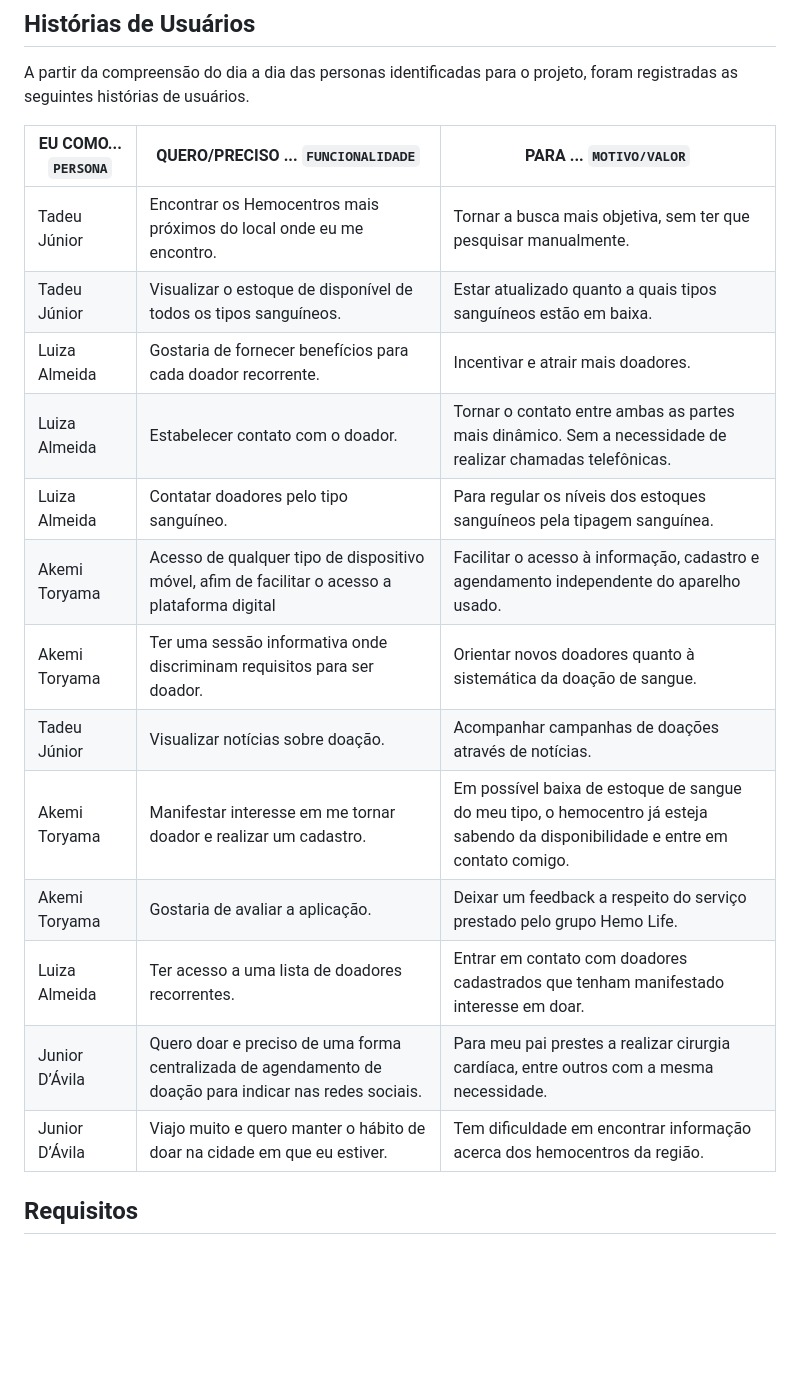
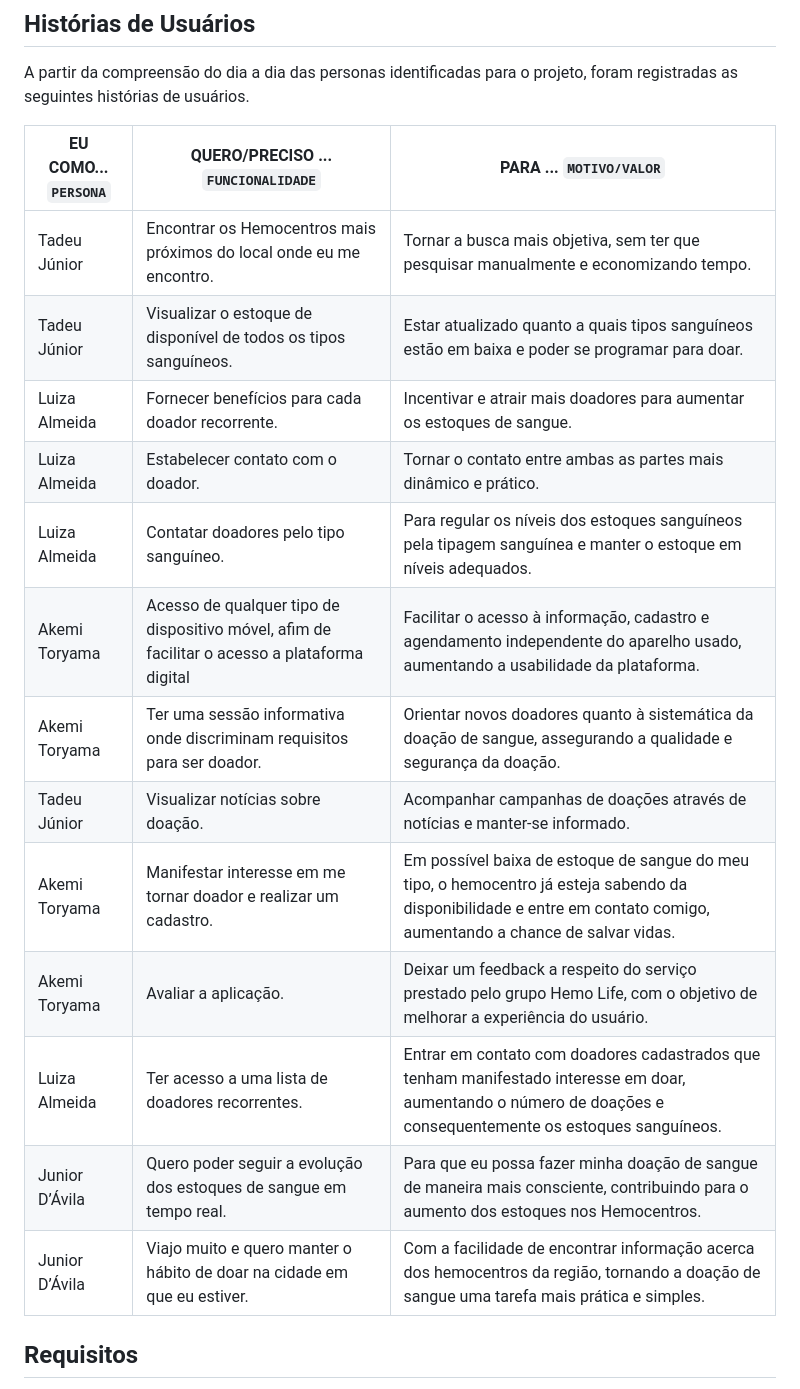
Before and after one commit to ICEI-PUC-Minas-PMV-ADS/pmv-ads-2022-2-e1-proj-web-t2-hemolife, a Markdown page: docs/02-Especificação do Projeto.md, the part around the change printed below. GitHub-like rendering; blank space fills up the shorter version.

```diff
--- a/docs/02-Especificação do Projeto.md
+++ b/docs/02-Especificação do Projeto.md
@@ -25,19 +22,19 @@ A partir da compreensão do dia a dia das personas identificadas para o projeto,
 
 |EU COMO... `PERSONA`| QUERO/PRECISO ... `FUNCIONALIDADE` |PARA ... `MOTIVO/VALOR`                 |
 |--------------------|------------------------------------|----------------------------------------|
-|Tadeu Júnior| Encontrar os Hemocentros mais próximos do local onde eu me encontro.|Tornar a busca mais objetiva, sem ter que pesquisar manualmente.|
-|Tadeu Júnior| Visualizar o estoque de disponível de todos os tipos sanguíneos.|Estar atualizado quanto a quais tipos sanguíneos estão em baixa.|
-|Luiza Almeida|Gostaria de fornecer benefícios para cada doador recorrente.|Incentivar e atrair mais doadores.|
-|Luiza Almeida|Estabelecer contato com o doador.|Tornar o contato entre ambas as partes mais dinâmico. Sem a necessidade de realizar chamadas telefônicas.
-|Luiza Almeida|Contatar doadores pelo tipo sanguíneo.|Para regular os níveis dos estoques sanguíneos pela tipagem sanguínea.|
-|Akemi Toryama|Acesso de qualquer tipo de dispositivo móvel, afim de facilitar o acesso a plataforma digital|Facilitar o acesso à informação, cadastro e agendamento independente do aparelho usado.|
-|Akemi Toryama|Ter uma sessão informativa onde discriminam requisitos para ser doador.|Orientar novos doadores quanto à sistemática da doação de sangue.|
-|Tadeu Júnior|Visualizar notícias sobre doação.|Acompanhar campanhas de doações através de notícias.|
-|Akemi Toryama|Manifestar interesse em me tornar doador e realizar um cadastro.|Em possível baixa de estoque de sangue do meu tipo, o hemocentro já esteja sabendo da disponibilidade e entre em contato comigo.|
-|Akemi Toryama|Gostaria de avaliar a aplicação.|Deixar um feedback a respeito do serviço prestado pelo grupo Hemo Life.|
-|Luiza Almeida|Ter acesso a uma lista de doadores recorrentes.|Entrar em contato com doadores cadastrados que tenham manifestado interesse em doar.|
-|Junior D’Ávila|Quero doar e preciso de uma forma centralizada de agendamento de doação para indicar nas redes sociais.|Para meu pai prestes a realizar cirurgia cardíaca, entre outros com a mesma necessidade.|
-|Junior D’Ávila|Viajo muito e quero manter o hábito de doar na cidade em que eu estiver.|Tem dificuldade em encontrar informação acerca dos hemocentros da região.|
+| Tadeu Júnior | Encontrar os Hemocentros mais próximos do local onde eu me encontro. | Tornar a busca mais objetiva, sem ter que pesquisar manualmente e economizando tempo. |
+| Tadeu Júnior | Visualizar o estoque de disponível de todos os tipos sanguíneos. | Estar atualizado quanto a quais tipos sanguíneos estão em baixa e poder se programar para doar. |
+| Luiza Almeida | Fornecer benefícios para cada doador recorrente. | Incentivar e atrair mais doadores para aumentar os estoques de sangue. |
+| Luiza Almeida | Estabelecer contato com o doador. | Tornar o contato entre ambas as partes mais dinâmico e prático. |
+| Luiza Almeida | Contatar doadores pelo tipo sanguíneo. | Para regular os níveis dos estoques sanguíneos pela tipagem sanguínea e manter o estoque em níveis adequados. |
+| Akemi Toryama | Acesso de qualquer tipo de dispositivo móvel, afim de facilitar o acesso a plataforma digital | Facilitar o acesso à informação, cadastro e agendamento independente do aparelho usado, aumentando a usabilidade da plataforma. |
+| Akemi Toryama | Ter uma sessão informativa onde discriminam requisitos para ser doador. | Orientar novos doadores quanto à sistemática da doação de sangue, assegurando a qualidade e segurança da doação. |
+| Tadeu Júnior | Visualizar notícias sobre doação. | Acompanhar campanhas de doações através de notícias e manter-se informado. |
+| Akemi Toryama | Manifestar interesse em me tornar doador e realizar um cadastro. | Em possível baixa de estoque de sangue do meu tipo, o hemocentro já esteja sabendo da disponibilidade e entre em contato comigo, aumentando a chance de salvar vidas. |
+| Akemi Toryama | Avaliar a aplicação. | Deixar um feedback a respeito do serviço prestado pelo grupo Hemo Life, com o objetivo de melhorar a experiência do usuário. |
+| Luiza Almeida | Ter acesso a uma lista de doadores recorrentes. | Entrar em contato com doadores cadastrados que tenham manifestado interesse em doar, aumentando o número de doações e consequentemente os estoques sanguíneos. |
+| Junior D’Ávila | Quero poder seguir a evolução dos estoques de sangue em tempo real.  | Para que eu possa fazer minha doação de sangue de maneira mais consciente, contribuindo para o aumento dos estoques nos Hemocentros. |
+| Junior D’Ávila | Viajo muito e quero manter o hábito de doar na cidade em que eu estiver. | Com a facilidade de encontrar informação acerca dos hemocentros da região, tornando a doação de sangue uma tarefa mais prática e simples. |
 
 ## Requisitos
 
```
Also changed, not shown: other parts of docs/02-Especificação do Projeto.md (+7 -10 lines).
